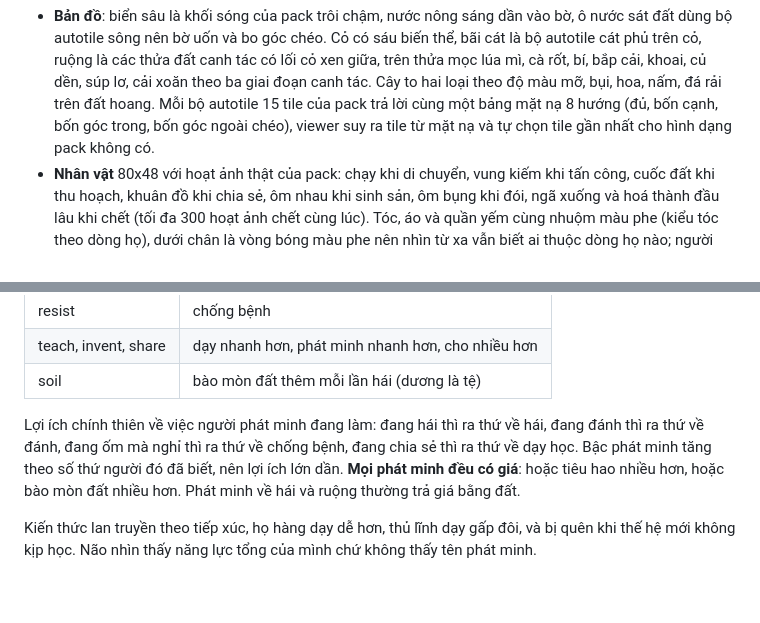
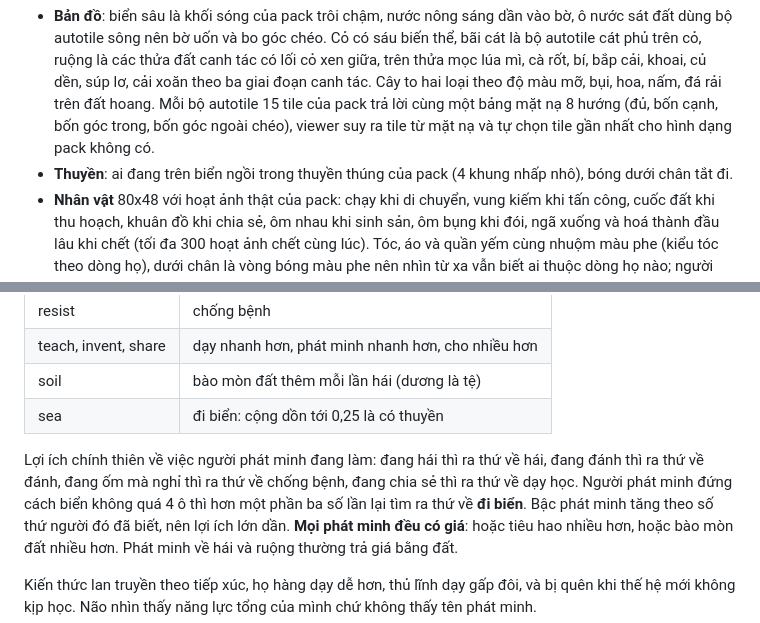
Before and after one commit to Trustydev212/AI_Survival, a Markdown page: README.md, 2 parts joined by grey strips. Rendered like a GitHub page; blank space fills up the shorter version.

```diff
--- a/README.md
+++ b/README.md
@@ -49,6 +50,7 @@ Với Sunnyside, cách vẽ như sau:
   lơ, cải xoăn theo ba giai đoạn canh tác. Cây to hai loại theo độ màu mỡ, bụi, hoa, nấm, đá rải trên đất
   hoang. Mỗi bộ autotile 15 tile của pack trả lời cùng một bảng mặt nạ 8 hướng (đủ, bốn cạnh, bốn góc trong,
   bốn góc ngoài chéo), viewer suy ra tile từ mặt nạ và tự chọn tile gần nhất cho hình dạng pack không có.
+- **Thuyền**: ai đang trên biển ngồi trong thuyền thúng của pack (4 khung nhấp nhô), bóng dưới chân tắt đi.
 - **Nhân vật** 80x48 với hoạt ảnh thật của pack: chạy khi di chuyển, vung kiếm khi tấn công, cuốc đất khi
   thu hoạch, khuân đồ khi chia sẻ, ôm nhau khi sinh sản, ôm bụng khi đói, ngã xuống và hoá thành đầu lâu
   khi chết (tối đa 300 hoạt ảnh chết cùng lúc). Tóc, áo và quần yếm cùng nhuộm màu phe (kiểu tóc theo dòng họ), dưới chân là
@@ -271,9 +277,11 @@ một bó hiệu ứng trên mười chiều:
 | resist | chống bệnh |
 | teach, invent, share | dạy nhanh hơn, phát minh nhanh hơn, cho nhiều hơn |
 | soil | bào mòn đất thêm mỗi lần hái (dương là tệ) |
+| sea | đi biển: cộng dồn tới 0,25 là có thuyền |
 
 Lợi ích chính thiên về việc người phát minh đang làm: đang hái thì ra thứ về hái, đang đánh thì ra thứ
-về đánh, đang ốm mà nghỉ thì ra thứ về chống bệnh, đang chia sẻ thì ra thứ về dạy học. Bậc phát minh
+về đánh, đang ốm mà nghỉ thì ra thứ về chống bệnh, đang chia sẻ thì ra thứ về dạy học. Người phát minh
+đứng cách biển không quá 4 ô thì hơn một phần ba số lần lại tìm ra thứ về **đi biển**. Bậc phát minh
 tăng theo số thứ người đó đã biết, nên lợi ích lớn dần. **Mọi phát minh đều có giá**: hoặc tiêu hao nhiều
 hơn, hoặc bào mòn đất nhiều hơn. Phát minh về hái và ruộng thường trả giá bằng đất.
 
```
Also changed, not shown: other parts of README.md (+16 -2 lines), docs/viewer-boats.png (added), 9 other files.
